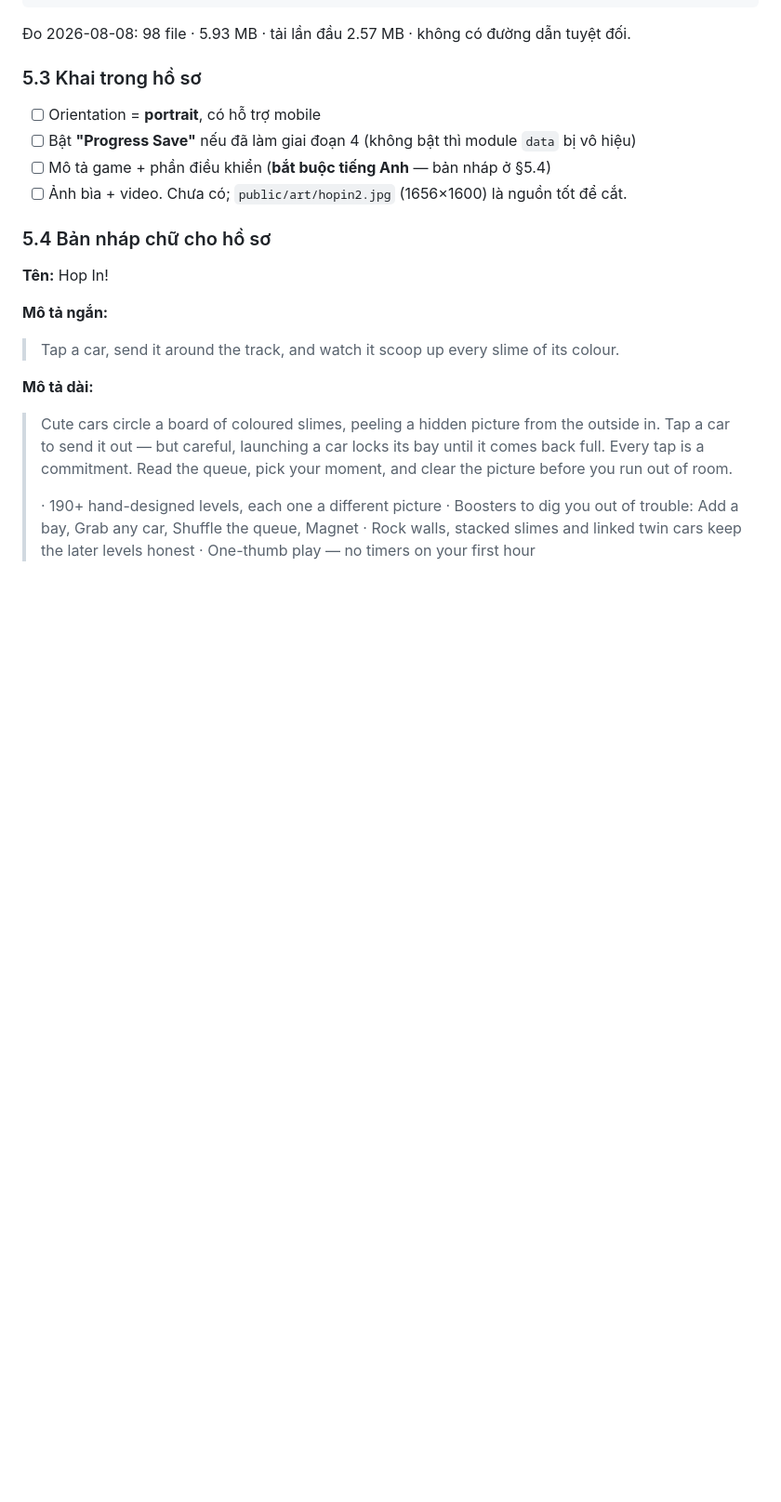
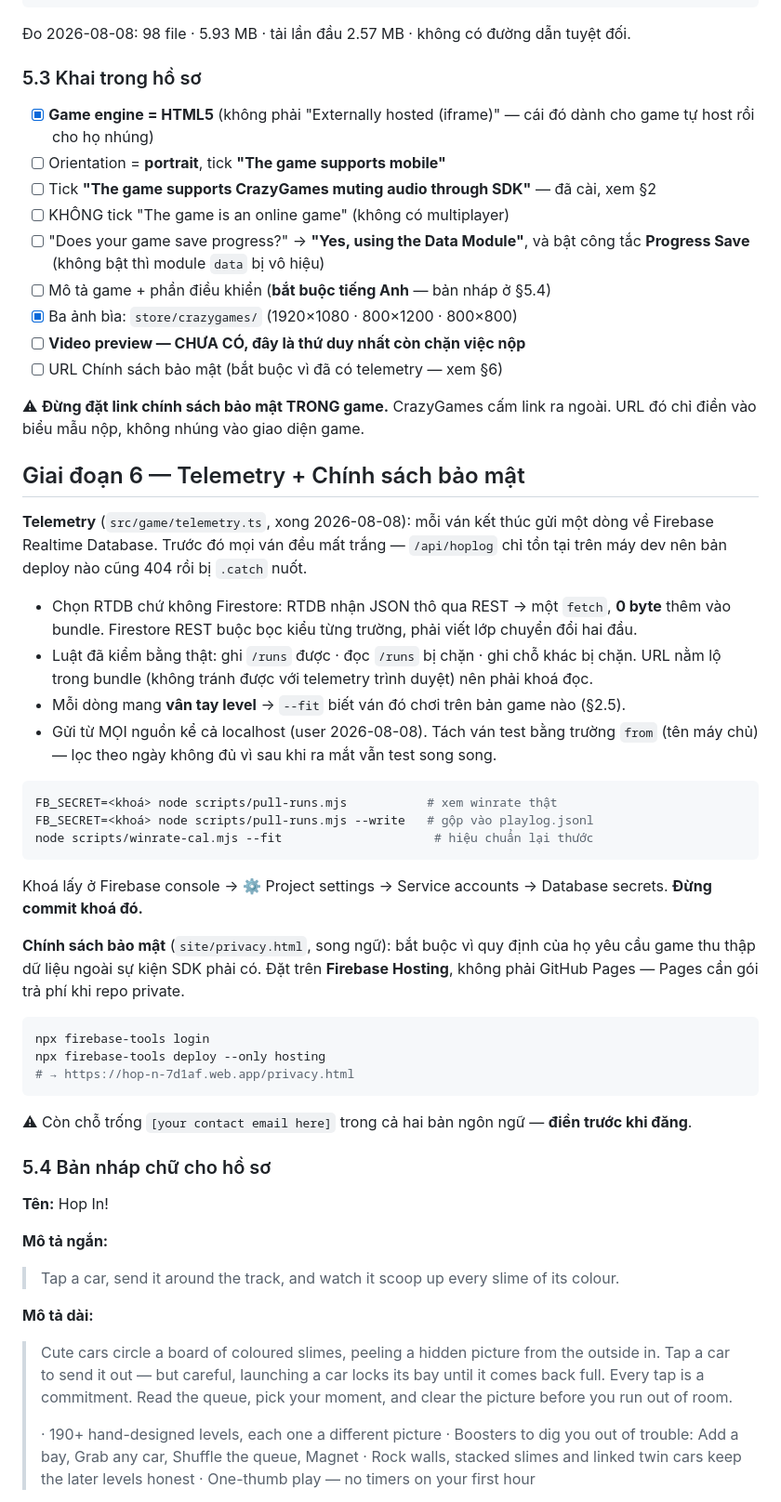
Before and after one commit to cuongpc19/Hopin, a Markdown page: CRAZYGAMES.md, the part around the change. Shown at 93% size. Drawn GitHub-style; blank space fills up the shorter version.

Commit message:
Bring the submission runbook up to date with what actually got built
Records the form answers settled today (HTML5 engine, mute-through-SDK now tickable,
Data Module for progress), the telemetry pipeline and how to pull real winrates back
out of it, and where the privacy policy lives and why it is on Firebase Hosting
rather than GitHub Pages.

Also notes the trap worth remembering: the privacy URL goes in the submission form
only. Linking to it from inside the game would break their no-external-links rule.

Co-Authored-By: Claude Opus 5 <noreply@anthropic.com>

````diff
--- a/CRAZYGAMES.md
+++ b/CRAZYGAMES.md
@@ -293,10 +293,55 @@ grep -oE '(src|href)="/[^"]*"' dist/index.html            # phải RỖNG: cấm
 
 ### 5.3 Khai trong hồ sơ
 
-- [ ] Orientation = **portrait**, có hỗ trợ mobile
-- [ ] Bật **"Progress Save"** nếu đã làm giai đoạn 4 (không bật thì module `data` bị vô hiệu)
+- [x] **Game engine = HTML5** (không phải "Externally hosted (iframe)" — cái đó dành cho
+      game tự host rồi cho họ nhúng)
+- [ ] Orientation = **portrait**, tick **"The game supports mobile"**
+- [ ] Tick **"The game supports CrazyGames muting audio through SDK"** — đã cài, xem §2
+- [ ] KHÔNG tick "The game is an online game" (không có multiplayer)
+- [ ] "Does your game save progress?" → **"Yes, using the Data Module"**, và bật công tắc
+      **Progress Save** (không bật thì module `data` bị vô hiệu)
 - [ ] Mô tả game + phần điều khiển (**bắt buộc tiếng Anh** — bản nháp ở §5.4)
-- [ ] Ảnh bìa + video. Chưa có; `public/art/hopin2.jpg` (1656×1600) là nguồn tốt để cắt.
+- [x] Ba ảnh bìa: `store/crazygames/` (1920×1080 · 800×1200 · 800×800)
+- [ ] **Video preview — CHƯA CÓ, đây là thứ duy nhất còn chặn việc nộp**
+- [ ] URL Chính sách bảo mật (bắt buộc vì đã có telemetry — xem §6)
+
+⚠ **Đừng đặt link chính sách bảo mật TRONG game.** CrazyGames cấm link ra ngoài. URL đó chỉ
+điền vào biểu mẫu nộp, không nhúng vào giao diện game.
+
+## Giai đoạn 6 — Telemetry + Chính sách bảo mật
+
+**Telemetry** (`src/game/telemetry.ts`, xong 2026-08-08): mỗi ván kết thúc gửi một dòng về
+Firebase Realtime Database. Trước đó mọi ván đều mất trắng — `/api/hoplog` chỉ tồn tại trên
+máy dev nên bản deploy nào cũng 404 rồi bị `.catch` nuốt.
+
+- Chọn RTDB chứ không Firestore: RTDB nhận JSON thô qua REST → một `fetch`, **0 byte** thêm
+  vào bundle. Firestore REST buộc bọc kiểu từng trường, phải viết lớp chuyển đổi hai đầu.
+- Luật đã kiểm bằng thật: ghi `/runs` được · đọc `/runs` bị chặn · ghi chỗ khác bị chặn.
+  URL nằm lộ trong bundle (không tránh được với telemetry trình duyệt) nên phải khoá đọc.
+- Mỗi dòng mang **vân tay level** → `--fit` biết ván đó chơi trên bản game nào (§2.5).
+- Gửi từ MỌI nguồn kể cả localhost (user 2026-08-08). Tách ván test bằng trường `from`
+  (tên máy chủ) — lọc theo ngày không đủ vì sau khi ra mắt vẫn test song song.
+
+```bash
+FB_SECRET=<khoá> node scripts/pull-runs.mjs           # xem winrate thật
+FB_SECRET=<khoá> node scripts/pull-runs.mjs --write   # gộp vào playlog.jsonl
+node scripts/winrate-cal.mjs --fit                     # hiệu chuẩn lại thước
+```
+
+Khoá lấy ở Firebase console → ⚙ Project settings → Service accounts → Database secrets.
+**Đừng commit khoá đó.**
+
+**Chính sách bảo mật** (`site/privacy.html`, song ngữ): bắt buộc vì quy định của họ yêu cầu
+game thu thập dữ liệu ngoài sự kiện SDK phải có. Đặt trên **Firebase Hosting**, không phải
+GitHub Pages — Pages cần gói trả phí khi repo private.
+
+```bash
+npx firebase-tools login
+npx firebase-tools deploy --only hosting
+# → https://hop-n-7d1af.web.app/privacy.html
+```
+
+⚠ Còn chỗ trống `[your contact email here]` trong cả hai bản ngôn ngữ — **điền trước khi đăng**.
 
 ### 5.4 Bản nháp chữ cho hồ sơ
 
````
